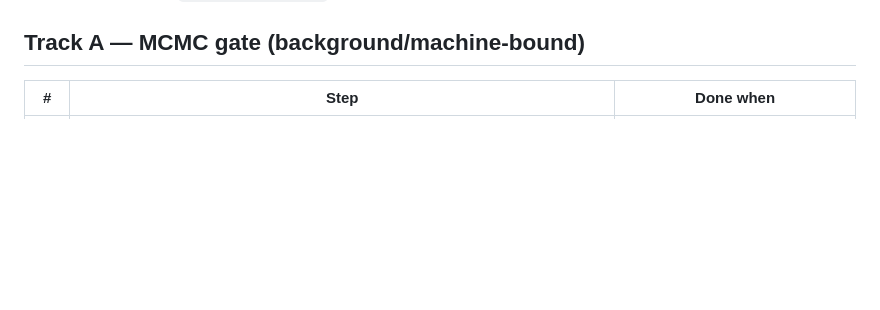
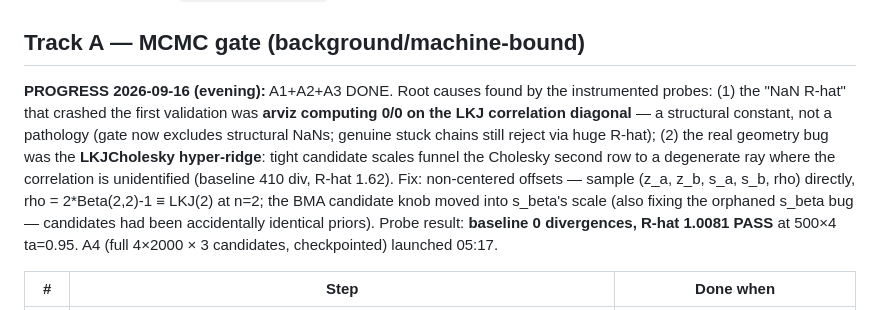
Before and after one commit to batestguy/bbnaija2026, a Markdown page: docs/sprint-plan-sep19.md, the part around the change. Rendered like a GitHub page; blank space fills up the shorter version.

Commit message:
Docs: Track A progress — root causes + non-centered fix results in sprint plan
🤖 Generated with Codebuff
Co-Authored-By: Codebuff <noreply@codebuff.com>

```diff
--- a/docs/sprint-plan-sep19.md
+++ b/docs/sprint-plan-sep19.md
@@ -13,6 +13,20 @@
 - Recovery context: `docs/p5-handoff.md` (probe plan, dead ends, commands).
 
 ## Track A — MCMC gate (background/machine-bound)
+
+**PROGRESS 2026-09-16 (evening):** A1+A2+A3 DONE. Root causes found by the
+instrumented probes: (1) the "NaN R-hat" that crashed the first validation was
+**arviz computing 0/0 on the LKJ correlation diagonal** — a structural constant,
+not a pathology (gate now excludes structural NaNs; genuine stuck chains still
+reject via huge R-hat); (2) the real geometry bug was the **LKJCholesky
+hyper-ridge**: tight candidate scales funnel the Cholesky second row to a
+degenerate ray where the correlation is unidentified (baseline 410 div,
+R-hat 1.62). Fix: non-centered offsets — sample (z_a, z_b, s_a, s_b, rho)
+directly, rho = 2*Beta(2,2)-1 ≡ LKJ(2) at n=2; the BMA candidate knob moved
+into s_beta's scale (also fixing the orphaned s_beta bug — candidates had been
+accidentally identical priors). Probe result: **baseline 0 divergences,
+R-hat 1.0081 PASS** at 500×4 ta=0.95. A4 (full 4×2000 × 3 candidates,
+checkpointed) launched 05:17.
 
 | # | Step | Done when |
 |---|---|---|
```
